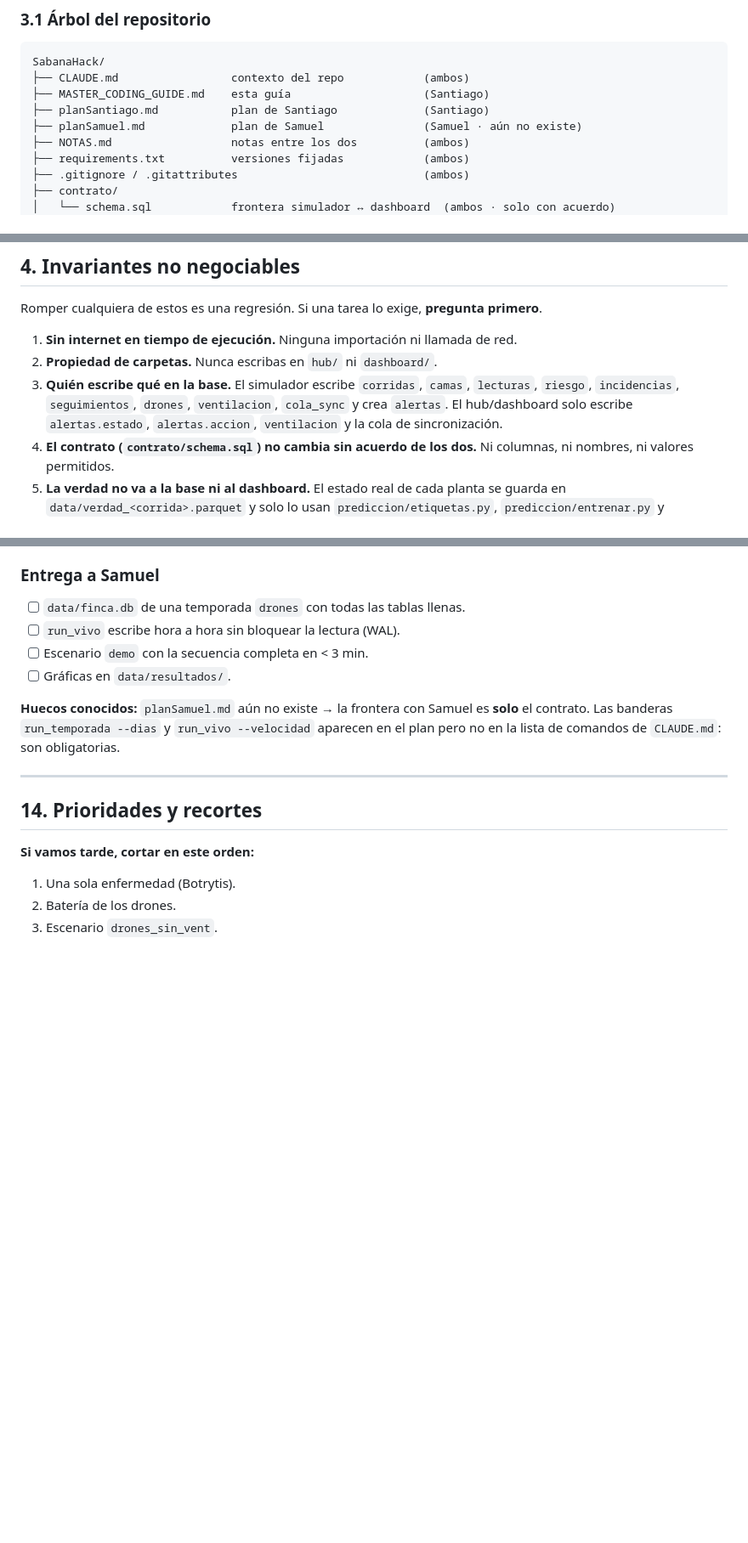
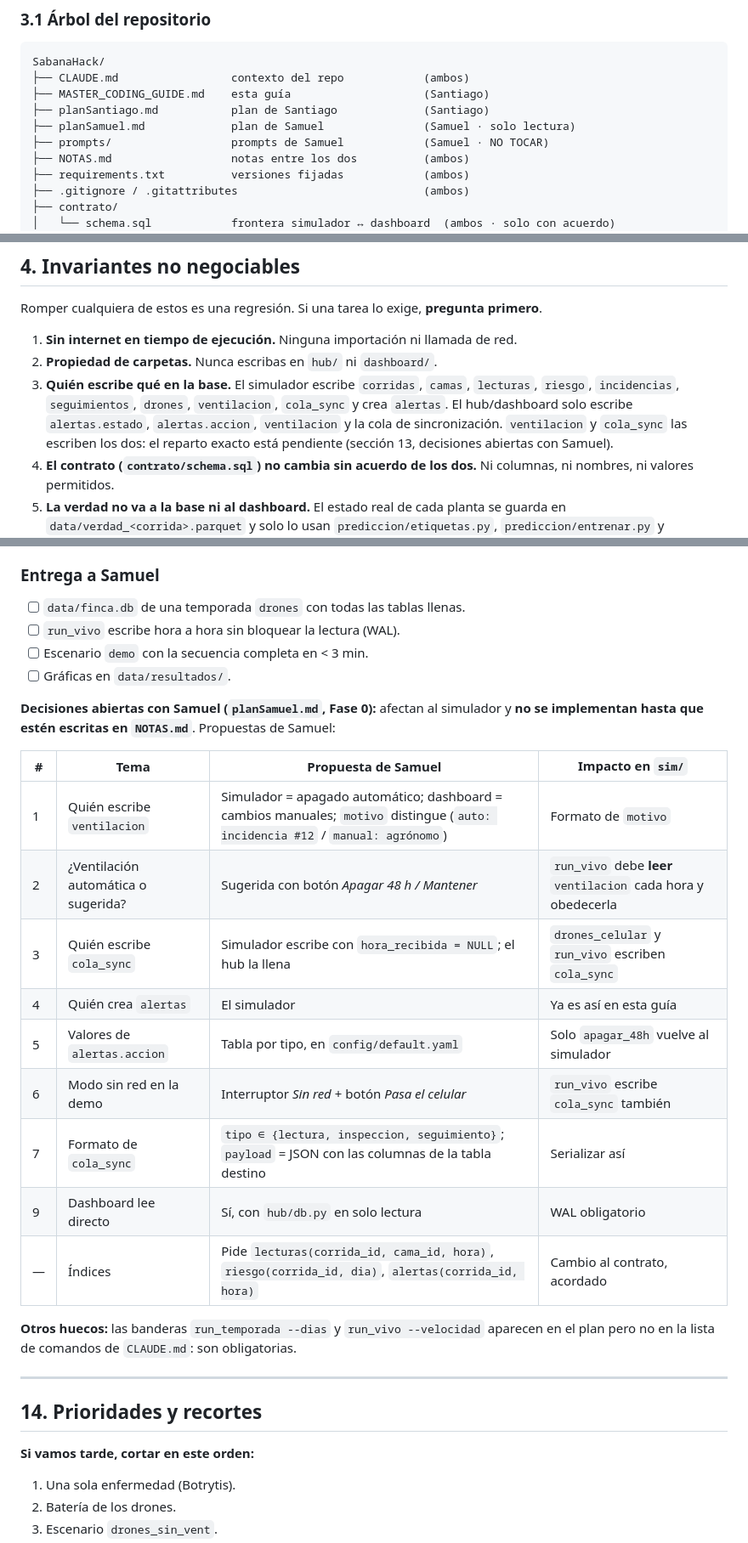
Before and after one commit to Samuel07M/sabana-hack, a Markdown page: MASTER_CODING_GUIDE.md, 3 parts joined by grey strips. Shown at 85% size. GitHub-like rendering; blank space fills up the shorter version.

Commit message:
docs: guía alineada con planSamuel.md y sus decisiones abiertas
Co-Authored-By: Claude Opus 5.5 <noreply@anthropic.com>

```diff
--- a/MASTER_CODING_GUIDE.md
+++ b/MASTER_CODING_GUIDE.md
@@ -93,7 +93,8 @@ SabanaHack/
 ├── CLAUDE.md                 contexto del repo            (ambos)
 ├── MASTER_CODING_GUIDE.md    esta guía                    (Santiago)
 ├── planSantiago.md           plan de Santiago             (Santiago)
-├── planSamuel.md             plan de Samuel               (Samuel · aún no existe)
+├── planSamuel.md             plan de Samuel               (Samuel · solo lectura)
+├── prompts/                  prompts de Samuel            (Samuel · NO TOCAR)
 ├── NOTAS.md                  notas entre los dos          (ambos)
 ├── requirements.txt          versiones fijadas            (ambos)
 ├── .gitignore / .gitattributes                            (ambos)
@@ -174,7 +175,7 @@ Romper cualquiera de estos es una regresión. Si una tarea lo exige, **pregunta
 
 1. **Sin internet en tiempo de ejecución.** Ninguna importación ni llamada de red.
 2. **Propiedad de carpetas.** Nunca escribas en `hub/` ni `dashboard/`.
-3. **Quién escribe qué en la base.** El simulador escribe `corridas`, `camas`, `lecturas`, `riesgo`, `incidencias`, `seguimientos`, `drones`, `ventilacion`, `cola_sync` y crea `alertas`. El hub/dashboard solo escribe `alertas.estado`, `alertas.accion`, `ventilacion` y la cola de sincronización.
+3. **Quién escribe qué en la base.** El simulador escribe `corridas`, `camas`, `lecturas`, `riesgo`, `incidencias`, `seguimientos`, `drones`, `ventilacion`, `cola_sync` y crea `alertas`. El hub/dashboard solo escribe `alertas.estado`, `alertas.accion`, `ventilacion` y la cola de sincronización. `ventilacion` y `cola_sync` las escriben los dos: el reparto exacto está pendiente (sección 13, decisiones abiertas con Samuel).
 4. **El contrato (`contrato/schema.sql`) no cambia sin acuerdo de los dos.** Ni columnas, ni nombres, ni valores permitidos.
 5. **La verdad no va a la base ni al dashboard.** El estado real de cada planta se guarda en `data/verdad_<corrida>.parquet` y solo lo usan `prediccion/etiquetas.py`, `prediccion/entrenar.py` y `analisis/`. Excepción del contrato: `incidencias.verdad_infectada` (solo validación; el dashboard no lo muestra).
 6. **`prediccion/variables.py` nunca lee la verdad.** Solo lecturas medidas, incidencias **confirmadas**, ventilación y geometría.
@@ -619,7 +620,21 @@ Casos donde falla (mostrarlos): periodos secos con contagio por aire; latentes q
 - [ ] Escenario `demo` con la secuencia completa en < 3 min.
 - [ ] Gráficas en `data/resultados/`.
 
-**Huecos conocidos:** `planSamuel.md` aún no existe → la frontera con Samuel es **solo** el contrato. Las banderas `run_temporada --dias` y `run_vivo --velocidad` aparecen en el plan pero no en la lista de comandos de `CLAUDE.md`: son obligatorias.
+**Decisiones abiertas con Samuel (`planSamuel.md`, Fase 0):** afectan al simulador y **no se implementan hasta que estén escritas en `NOTAS.md`**. Propuestas de Samuel:
+
+| # | Tema | Propuesta de Samuel | Impacto en `sim/` |
+|---|---|---|---|
+| 1 | Quién escribe `ventilacion` | Simulador = apagado automático; dashboard = cambios manuales; `motivo` distingue (`auto: incidencia #12` / `manual: agrónomo`) | Formato de `motivo` |
+| 2 | ¿Ventilación automática o sugerida? | Sugerida con botón *Apagar 48 h / Mantener* | `run_vivo` debe **leer** `ventilacion` cada hora y obedecerla |
+| 3 | Quién escribe `cola_sync` | Simulador escribe con `hora_recibida = NULL`; el hub la llena | `drones_celular` y `run_vivo` escriben `cola_sync` |
+| 4 | Quién crea `alertas` | El simulador | Ya es así en esta guía |
+| 5 | Valores de `alertas.accion` | Tabla por tipo, en `config/default.yaml` | Solo `apagar_48h` vuelve al simulador |
+| 6 | Modo sin red en la demo | Interruptor *Sin red* + botón *Pasa el celular* | `run_vivo` escribe `cola_sync` también |
+| 7 | Formato de `cola_sync` | `tipo ∈ {lectura, inspeccion, seguimiento}`; `payload` = JSON con las columnas de la tabla destino | Serializar así |
+| 9 | Dashboard lee directo | Sí, con `hub/db.py` en solo lectura | WAL obligatorio |
+| — | Índices | Pide `lecturas(corrida_id, cama_id, hora)`, `riesgo(corrida_id, dia)`, `alertas(corrida_id, hora)` | Cambio al contrato, acordado |
+
+**Otros huecos:** las banderas `run_temporada --dias` y `run_vivo --velocidad` aparecen en el plan pero no en la lista de comandos de `CLAUDE.md`: son obligatorias.
 
 ---
 
```
